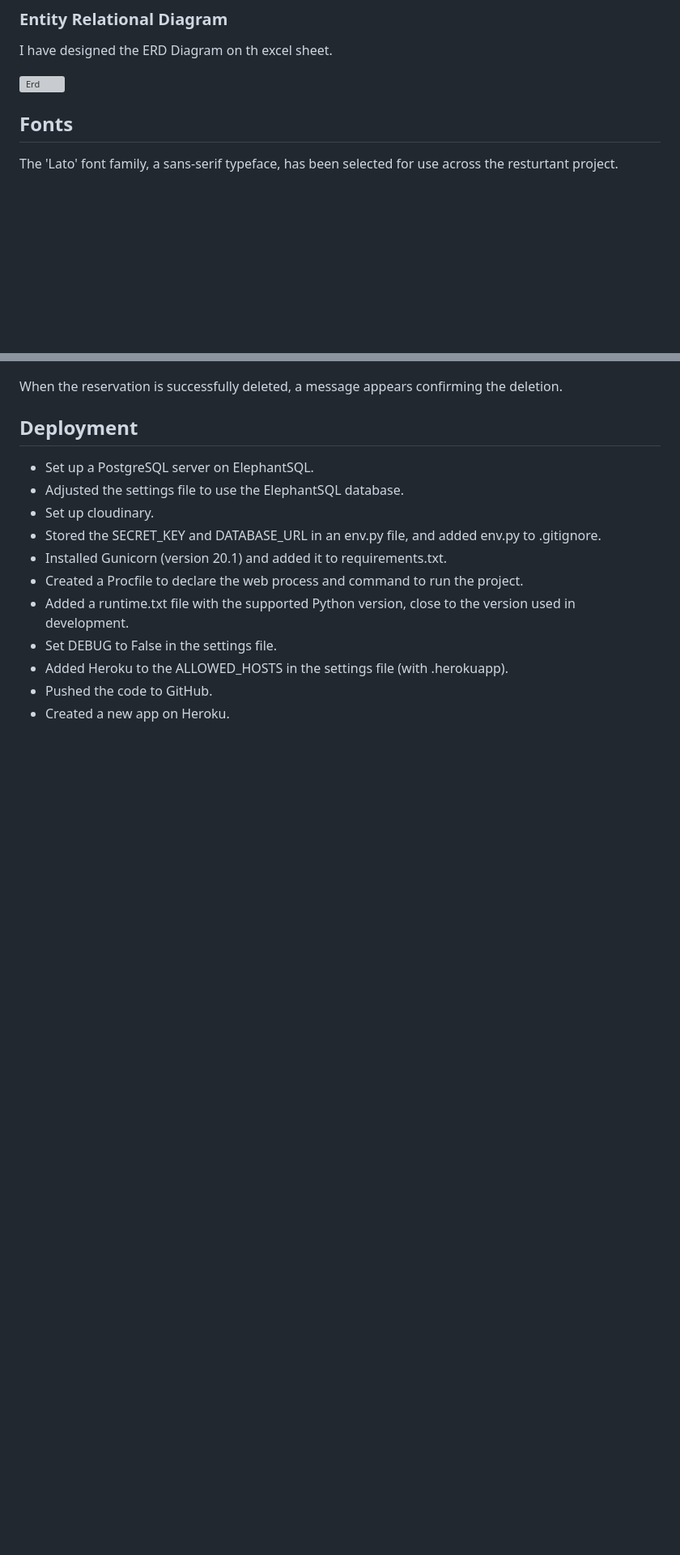
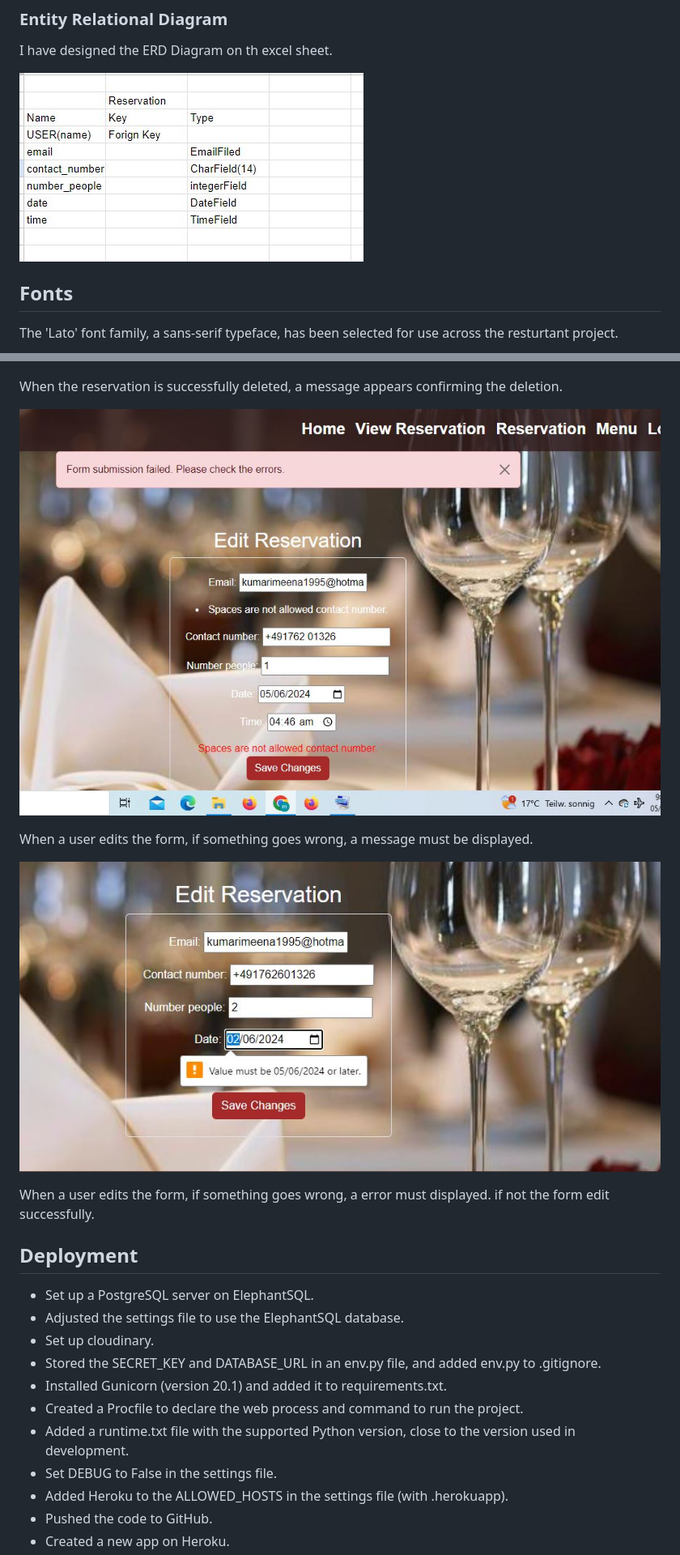
Before and after one commit to meena-rathi/resturtantbooking, a Markdown page: README.md, 2 parts joined by grey strips. Shown: that part at 81% size. Drawn GitHub-style; pictures changed too: documentation/feature/editreservation.JPG (added); blank space fills up the shorter version; grey boxes are pictures that could not be loaded.

Commit message:
add automation text for reservation form

```diff
--- a/README.md
+++ b/README.md
@@ -63,7 +65,7 @@ These are wire frames of my website.
 
 I have designed the ERD Diagram on th excel sheet.
 
-![Erd](documentation/images/entity-diagram.JPG)
+![Erd](documentation/entity/entity-diagram.JPG)
 
 
 ## Fonts ##
@@ -123,6 +129,14 @@ When a user clicks on the delete button, a pop-up alert appears asking, "Are you
 ![delete reservation](/documentation/feature/deletemessage.JPG)
 
 When the reservation is successfully deleted, a message appears confirming the deletion.
+
+![Edit reservation](/documentation/feature/editresertionmessage.JPG)
+
+When a user edits the form, if something goes wrong, a message must be displayed.
+
+![Edit reservation](/documentation/feature/editreservation.JPG)
+
+When a user edits the form, if something goes wrong, a error must displayed. if not the form edit successfully.
 
 ## Deployment
 
```
Also changed, not shown: other parts of README.md (+13 -11 lines), 6 other files.
